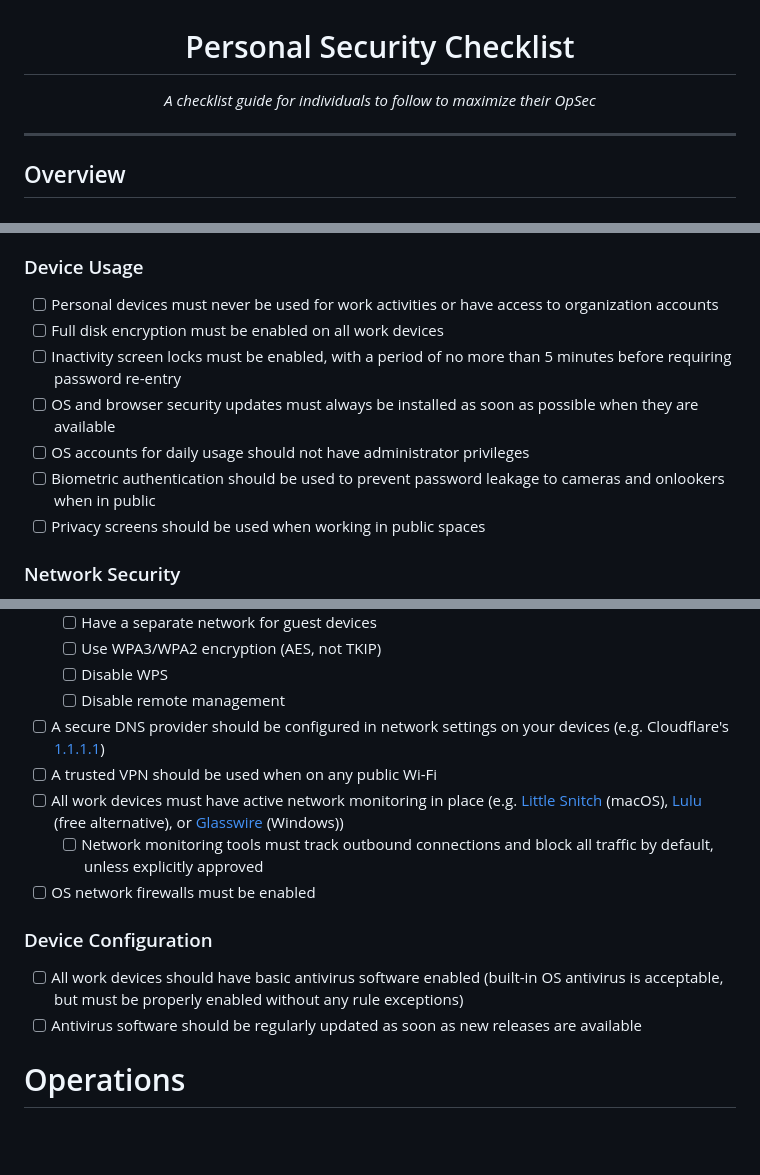
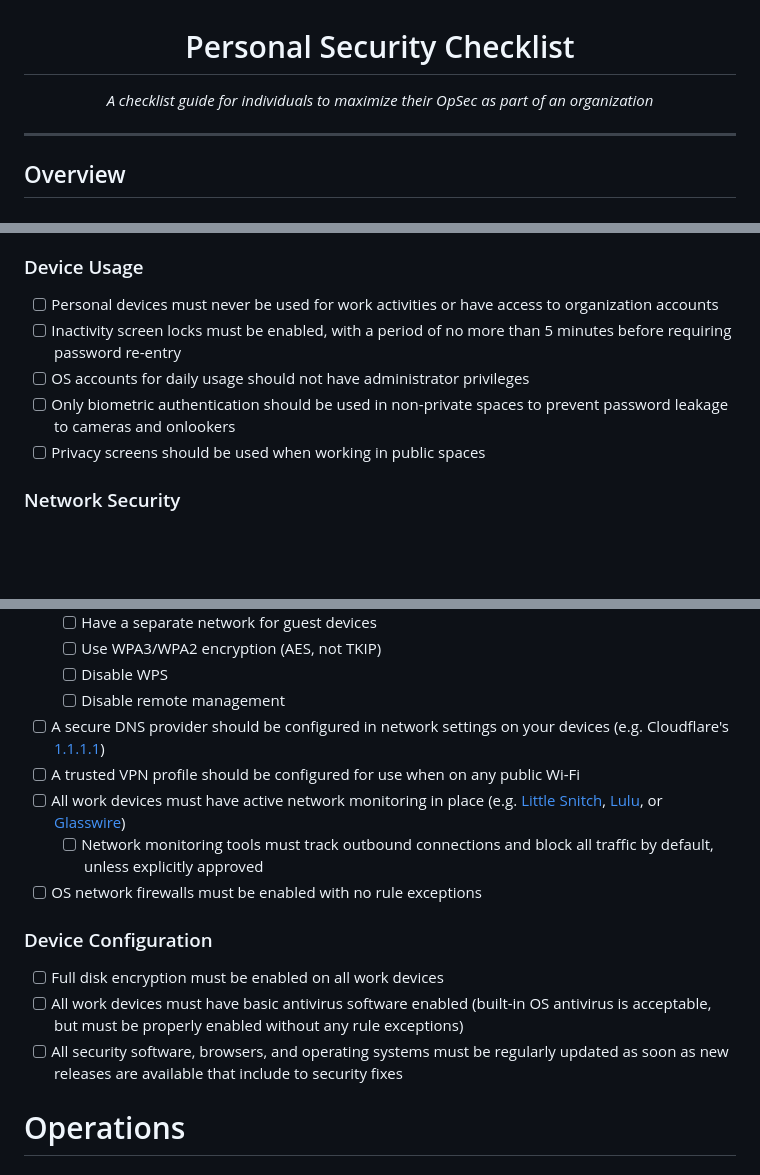
Before and after one commit to Auditware/web3-opsec-standard, a Markdown page: guides/individual-security.md, 3 parts joined by grey strips. Rendered like a GitHub page; blank space fills up the shorter version.

```diff
--- a/guides/individual-security.md
+++ b/guides/individual-security.md
@@ -1,6 +1,6 @@
 <div align="center">
   <h1>Personal Security Checklist</h1>
-  <p><em>A checklist guide for individuals to follow to maximize their OpSec</em></p>
+  <p><em>A checklist guide for individuals to maximize their OpSec as part of an organization</em></p>
 </div>
 
 ---
@@ -40,11 +40,9 @@
 - [ ] Devices should have biometric login options, secure boot, and support for full disk encryption
 ### Device Usage
 - [ ] Personal devices must never be used for work activities or have access to organization accounts
-- [ ] Full disk encryption must be enabled on all work devices
 - [ ] Inactivity screen locks must be enabled, with a period of no more than 5 minutes before requiring password re-entry
-- [ ] OS and browser security updates must always be installed as soon as possible when they are available
 - [ ] OS accounts for daily usage should not have administrator privileges
-- [ ] Biometric authentication should be used to prevent password leakage to cameras and onlookers when in public
+- [ ] Only biometric authentication should be used in non-private spaces to prevent password leakage to cameras and onlookers
 - [ ] Privacy screens should be used when working in public spaces
 ### Network Security
 - [ ] Home WiFi networks should have recommended security settings:
@@ -56,13 +54,14 @@
 	- [ ] Disable WPS
 	- [ ] Disable remote management
 - [ ] A secure DNS provider should be configured in network settings on your devices (e.g. Cloudflare's [1.1.1.1](https://www.cloudflare.com/learning/dns/what-is-1.1.1.1/))
-- [ ] A trusted VPN should be used when on any public Wi-Fi
-- [ ] All work devices must have active network monitoring in place (e.g. [Little Snitch](https://www.obdev.at/products/littlesnitch/) (macOS), [Lulu](https://objective-see.org/products/lulu.html) (free alternative), or [Glasswire](https://www.glasswire.com/) (Windows))
+- [ ] A trusted VPN profile should be configured for use when on any public Wi-Fi
+- [ ] All work devices must have active network monitoring in place (e.g. [Little Snitch](https://www.obdev.at/products/littlesnitch/), [Lulu](https://objective-see.org/products/lulu.html), or [Glasswire](https://www.glasswire.com/))
 	- [ ] Network monitoring tools must track outbound connections and block all traffic by default, unless explicitly approved
-- [ ] OS network firewalls must be enabled
+- [ ] OS network firewalls must be enabled with no rule exceptions
 ### Device Configuration
-- [ ] All work devices should have basic antivirus software enabled (built-in OS antivirus is acceptable, but must be properly enabled without any rule exceptions)
-- [ ] Antivirus software should be regularly updated as soon as new releases are available
+- [ ] Full disk encryption must be enabled on all work devices
+- [ ] All work devices must have basic antivirus software enabled (built-in OS antivirus is acceptable, but must be properly enabled without any rule exceptions)
+- [ ] All security software, browsers, and operating systems must be regularly updated as soon as new releases are available that include to security fixes
 # Operations
 #### Browser Security and Isolation
 - [ ] Organization members should implement browser app isolation
```
